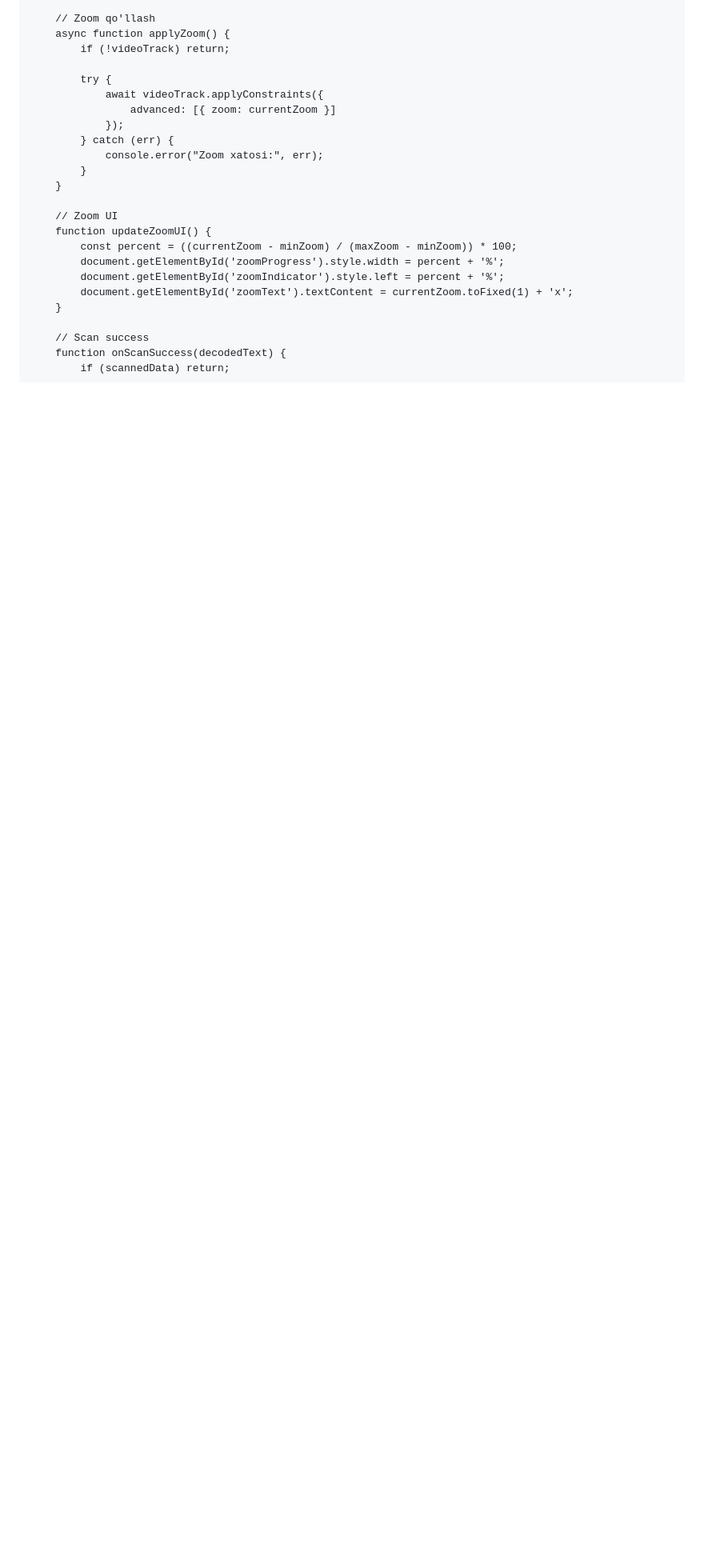
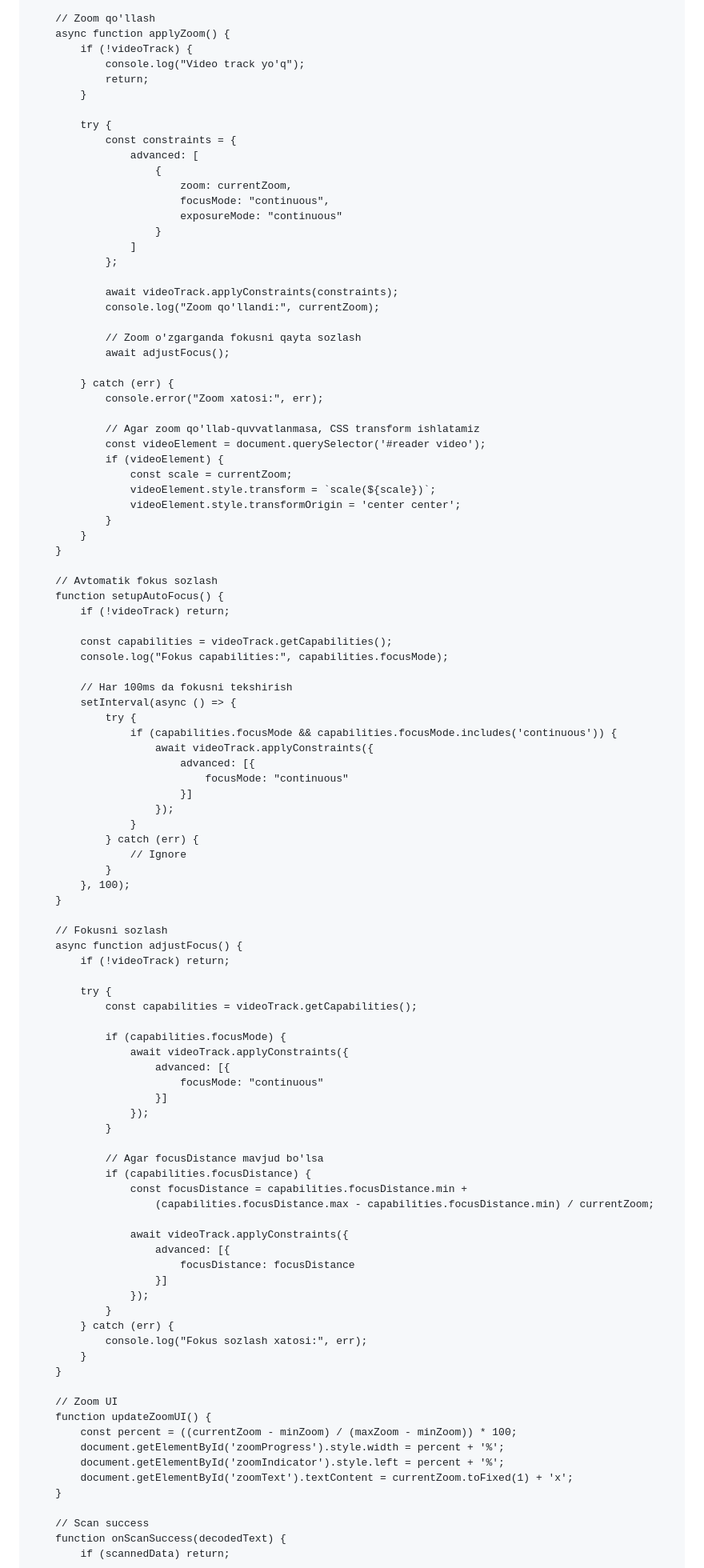
Before and after one commit to sattarovogabek5-netizen/yangi, a Markdown page: README.md, the part around the change printed below. Shown: that part at 80% size. GitHub-like rendering; blank space fills up the shorter version.

Commit message:
dddddd
Updated header text and improved camera settings including zoom and focus capabilities.

```diff
--- a/README.md
+++ b/README.md
@@ -610,14 +634,92 @@
 
         // Zoom qo'llash
         async function applyZoom() {
+            if (!videoTrack) {
+                console.log("Video track yo'q");
+                return;
+            }
+
+            try {
+                const constraints = {
+                    advanced: [
+                        {
+                            zoom: currentZoom,
+                            focusMode: "continuous",
+                            exposureMode: "continuous"
+                        }
+                    ]
+                };
+
+                await videoTrack.applyConstraints(constraints);
+                console.log("Zoom qo'llandi:", currentZoom);
+
+                // Zoom o'zgarganda fokusni qayta sozlash
+                await adjustFocus();
+
+            } catch (err) {
+                console.error("Zoom xatosi:", err);
+
+                // Agar zoom qo'llab-quvvatlanmasa, CSS transform ishlatamiz
+                const videoElement = document.querySelector('#reader video');
+                if (videoElement) {
+                    const scale = currentZoom;
+                    videoElement.style.transform = `scale(${scale})`;
+                    videoElement.style.transformOrigin = 'center center';
+                }
+            }
+        }
+
+        // Avtomatik fokus sozlash
+        function setupAutoFocus() {
+            if (!videoTrack) return;
+
+            const capabilities = videoTrack.getCapabilities();
+            console.log("Fokus capabilities:", capabilities.focusMode);
+
+            // Har 100ms da fokusni tekshirish
+            setInterval(async () => {
+                try {
+                    if (capabilities.focusMode && capabilities.focusMode.includes('continuous')) {
+                        await videoTrack.applyConstraints({
+                            advanced: [{
+                                focusMode: "continuous"
+                            }]
+                        });
+                    }
+                } catch (err) {
+                    // Ignore
+                }
+            }, 100);
+        }
+
+        // Fokusni sozlash
+        async function adjustFocus() {
             if (!videoTrack) return;
 
             try {
-                await videoTrack.applyConstraints({
-                    advanced: [{ zoom: currentZoom }]
-                });
+                const capabilities = videoTrack.getCapabilities();
+
+                if (capabilities.focusMode) {
+                    await videoTrack.applyConstraints({
+                        advanced: [{
+                            focusMode: "continuous"
+                        }]
+                    });
+                }
+
+                // Agar focusDistance mavjud bo'lsa
+                if (capabilities.focusDistance) {
+                    const focusDistance = capabilities.focusDistance.min +
+                        (capabilities.focusDistance.max - capabilities.focusDistance.min) / currentZoom;
+
+                    await videoTrack.applyConstraints({
+                        advanced: [{
+                            focusDistance: focusDistance
+                        }]
+                    });
+                }
             } catch (err) {
-                console.error("Zoom xatosi:", err);
+                console.log("Fokus sozlash xatosi:", err);
             }
         }
 
```
Also changed, not shown: other parts of README.md (+72 -48 lines).
